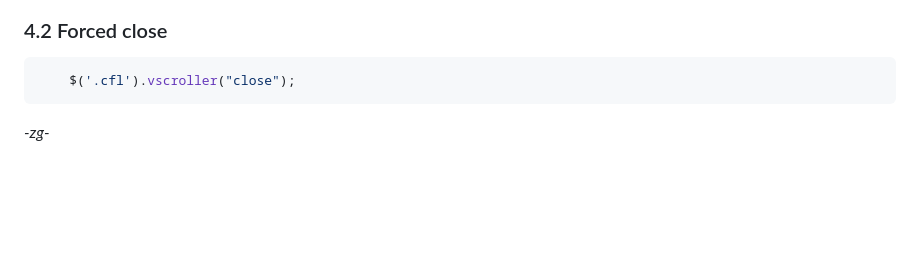
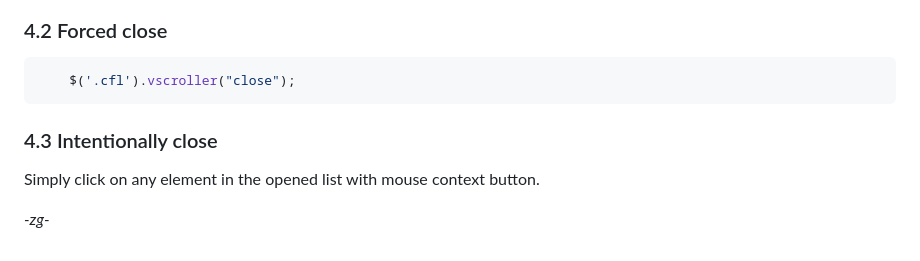
Before and after one commit to eurocat2k/jqvscroll_widget, a Markdown page: doc/readme.md, the part around the change. Rendered like a GitHub page; blank space fills up the shorter version.

````diff
--- a/doc/readme.md
+++ b/doc/readme.md
@@ -98,4 +98,8 @@ Feel free to add comments and suggestions.
     $('.cfl').vscroller("close");
 ```
 
+### 4.3 Intentionally close
+
+Simply click on any element in the opened list with mouse context button.
+
 *-zg-*
````
